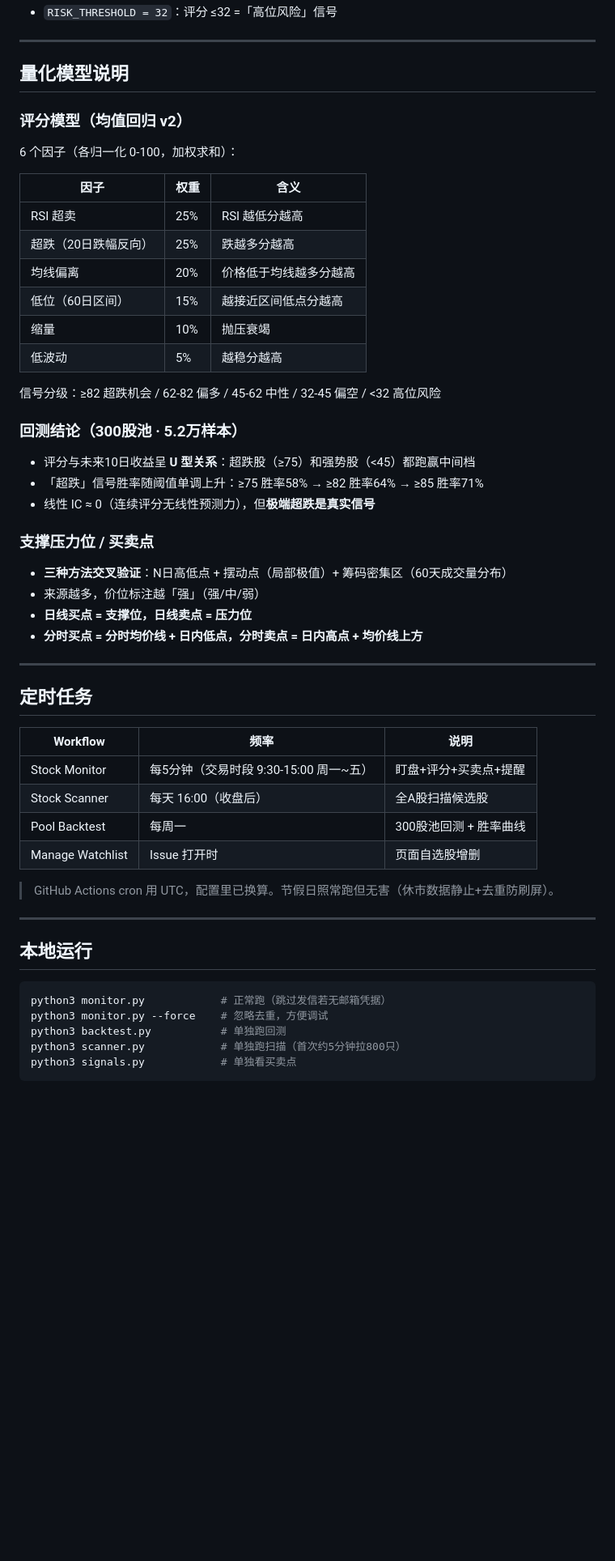
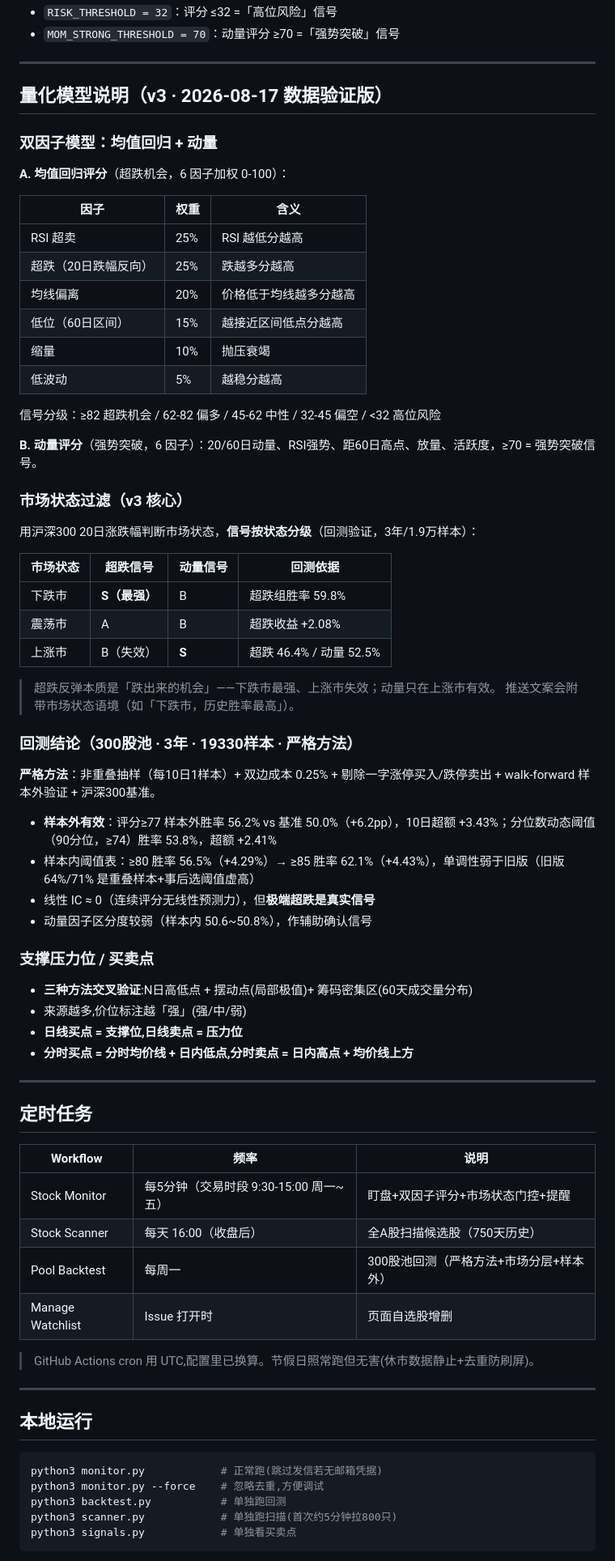
Before and after one commit to heroiscommom/a-share-monitor, a Markdown page: README.md, the part around one of its changes. Shown at 81% size. GitHub-like rendering; blank space fills up the shorter version.

Commit message:
docs: README 更新为量化模型v3（市场状态门控/动量因子/严格回测）

````diff
--- a/README.md
+++ b/README.md
@@ -159,12 +159,13 @@ Actions → **Stock Monitor** → **Run workflow** 手动触发一次。之后
 - `RISK_THRESHOLD = 32`：评分 ≤32 =「高位风险」信号
+- `MOM_STRONG_THRESHOLD = 70`：动量评分 ≥70 =「强势突破」信号
 
 ---
 
-## 量化模型说明
+## 量化模型说明（v3 · 2026-08-17 数据验证版）
 
-### 评分模型（均值回归 v2）
+### 双因子模型：均值回归 + 动量
 
-6 个因子（各归一化 0-100，加权求和）：
+**A. 均值回归评分**（超跌机会，6 因子加权 0-100）：
 
 | 因子 | 权重 | 含义 |
 |------|------|------|
@@ -177,18 +178,36 @@ Actions → **Stock Monitor** → **Run workflow** 手动触发一次。之后
 
 信号分级：≥82 超跌机会 / 62-82 偏多 / 45-62 中性 / 32-45 偏空 / <32 高位风险
 
-### 回测结论（300股池 · 5.2万样本）
+**B. 动量评分**（强势突破，6 因子）：20/60日动量、RSI强势、距60日高点、放量、活跃度，≥70 = 强势突破信号。
 
-- 评分与未来10日收益呈 **U 型关系**：超跌股（≥75）和强势股（<45）都跑赢中间档
-- 「超跌」信号胜率随阈值单调上升：≥75 胜率58% → ≥82 胜率64% → ≥85 胜率71%
+### 市场状态过滤（v3 核心）
+
+用沪深300 20日涨跌幅判断市场状态，**信号按状态分级**（回测验证，3年/1.9万样本）：
+
+| 市场状态 | 超跌信号 | 动量信号 | 回测依据 |
+|----------|----------|----------|----------|
+| 下跌市 | **S（最强）** | B | 超跌组胜率 59.8% |
+| 震荡市 | A | B | 超跌收益 +2.08% |
+| 上涨市 | B（失效） | **S** | 超跌 46.4% / 动量 52.5% |
+
+> 超跌反弹本质是「跌出来的机会」——下跌市最强、上涨市失效；动量只在上涨市有效。
+> 推送文案会附带市场状态语境（如「下跌市，历史胜率最高」）。
+
+### 回测结论（300股池 · 3年 · 19330样本 · 严格方法）
+
+**严格方法**：非重叠抽样（每10日1样本）+ 双边成本 0.25% + 剔除一字涨停买入/跌停卖出 + walk-forward 样本外验证 + 沪深300基准。
+
+- **样本外有效**：评分≥77 样本外胜率 56.2% vs 基准 50.0%（+6.2pp），10日超额 +3.43%；分位数动态阈值（90分位，≥74）胜率 53.8%，超额 +2.41%
+- 样本内阈值表：≥80 胜率 56.5%（+4.29%）→ ≥85 胜率 62.1%（+4.43%），单调性弱于旧版（旧版 64%/71% 是重叠样本+事后选阈值虚高）
 - 线性 IC ≈ 0（连续评分无线性预测力），但**极端超跌是真实信号**
+- 动量因子区分度较弱（样本内 50.6~50.8%），作辅助确认信号
 
 ### 支撑压力位 / 买卖点
 
-- **三种方法交叉验证**：N日高低点 + 摆动点（局部极值）+ 筹码密集区（60天成交量分布）
-- 来源越多，价位标注越「强」（强/中/弱）
-- **日线买点 = 支撑位，日线卖点 = 压力位**
-- **分时买点 = 分时均价线 + 日内低点，分时卖点 = 日内高点 + 均价线上方**
+- **三种方法交叉验证**:N日高低点 + 摆动点(局部极值)+ 筹码密集区(60天成交量分布)
+- 来源越多,价位标注越「强」(强/中/弱)
+- **日线买点 = 支撑位,日线卖点 = 压力位**
+- **分时买点 = 分时均价线 + 日内低点,分时卖点 = 日内高点 + 均价线上方**
 
 ---
 
@@ -196,22 +215,22 @@ Actions → **Stock Monitor** → **Run workflow** 手动触发一次。之后
 
 | Workflow | 频率 | 说明 |
 |----------|------|------|
-| Stock Monitor | 每5分钟（交易时段 9:30-15:00 周一~五） | 盯盘+评分+买卖点+提醒 |
-| Stock Scanner | 每天 16:00（收盘后） | 全A股扫描候选股 |
-| Pool Backtest | 每周一 | 300股池回测 + 胜率曲线 |
+| Stock Monitor | 每5分钟（交易时段 9:30-15:00 周一~五） | 盯盘+双因子评分+市场状态门控+提醒 |
+| Stock Scanner | 每天 16:00（收盘后） | 全A股扫描候选股（750天历史） |
+| Pool Backtest | 每周一 | 300股池回测（严格方法+市场分层+样本外） |
 | Manage Watchlist | Issue 打开时 | 页面自选股增删 |
 
-> GitHub Actions cron 用 UTC，配置里已换算。节假日照常跑但无害（休市数据静止+去重防刷屏）。
+> GitHub Actions cron 用 UTC,配置里已换算。节假日照常跑但无害(休市数据静止+去重防刷屏)。
 
 ---
 
 ## 本地运行
 
 ```bash
-python3 monitor.py            # 正常跑（跳过发信若无邮箱凭据）
-python3 monitor.py --force    # 忽略去重，方便调试
+python3 monitor.py            # 正常跑(跳过发信若无邮箱凭据)
+python3 monitor.py --force    # 忽略去重,方便调试
 python3 backtest.py           # 单独跑回测
-python3 scanner.py            # 单独跑扫描（首次约5分钟拉800只）
+python3 scanner.py            # 单独跑扫描(首次约5分钟拉800只)
 python3 signals.py            # 单独看买卖点
 ```
 
````
Also changed, not shown: other parts of README.md (+66 -66 lines).
